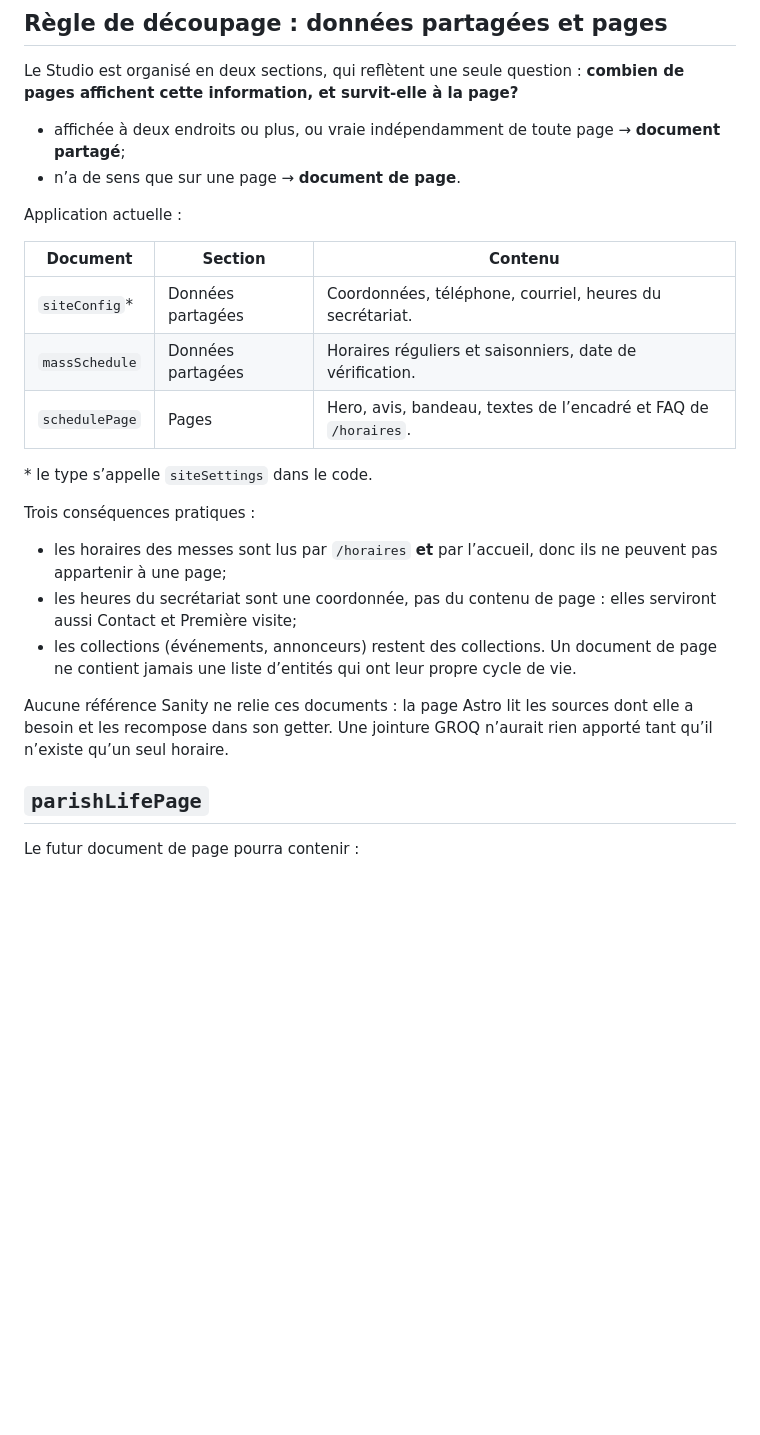
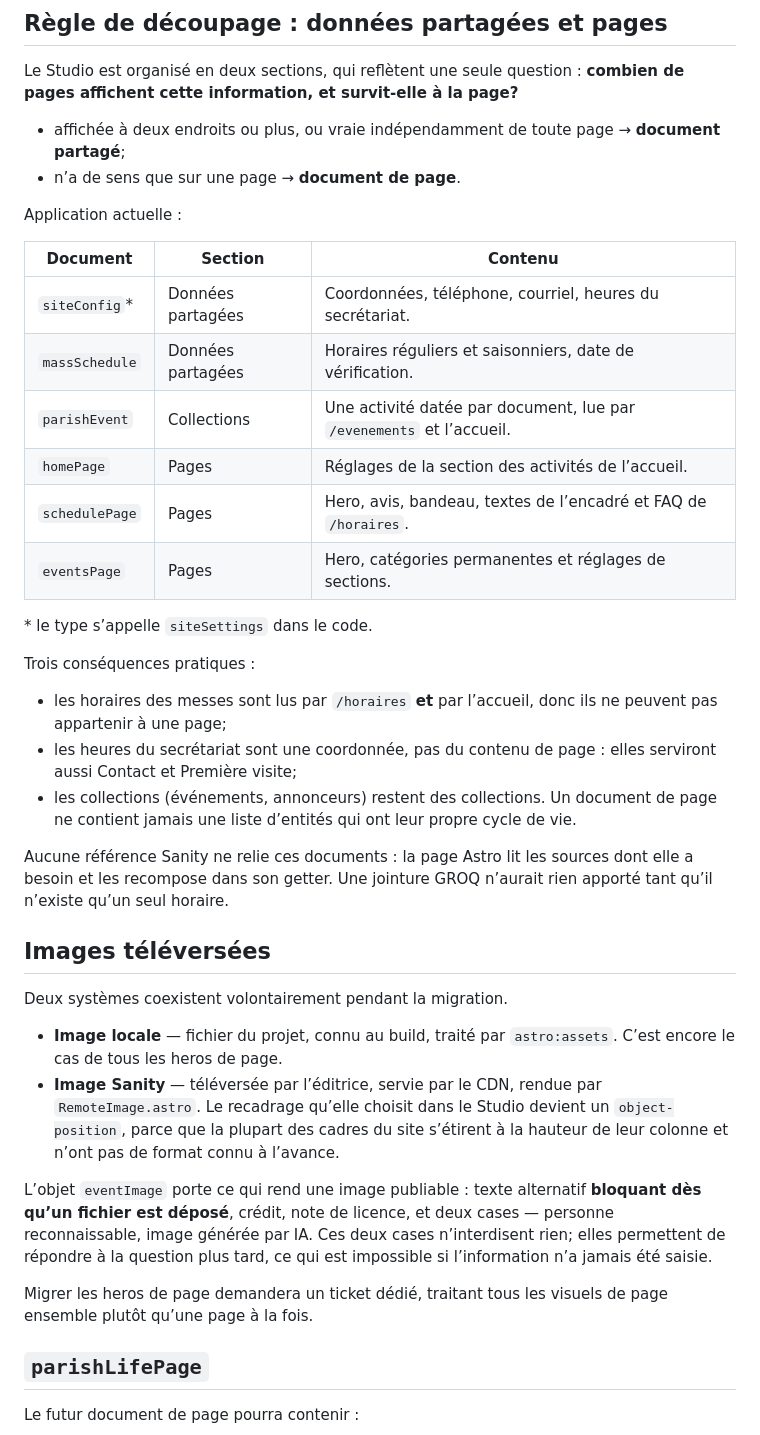
Before and after one commit to Tiger1804z/site-web-paroisse, a Markdown page: docs/SANITY_CONTENT_MODEL.md, the part around the change. Drawn GitHub-style; blank space fills up the shorter version.

```diff
--- a/docs/SANITY_CONTENT_MODEL.md
+++ b/docs/SANITY_CONTENT_MODEL.md
@@ -19,11 +19,14 @@ Le Studio est organisé en deux sections, qui reflètent une seule question :
 
 Application actuelle :
 
-| Document       | Section           | Contenu                                                         |
-| -------------- | ----------------- | --------------------------------------------------------------- |
-| `siteConfig`\* | Données partagées | Coordonnées, téléphone, courriel, heures du secrétariat.        |
-| `massSchedule` | Données partagées | Horaires réguliers et saisonniers, date de vérification.        |
-| `schedulePage` | Pages             | Hero, avis, bandeau, textes de l’encadré et FAQ de `/horaires`. |
+| Document       | Section           | Contenu                                                              |
+| -------------- | ----------------- | -------------------------------------------------------------------- |
+| `siteConfig`\* | Données partagées | Coordonnées, téléphone, courriel, heures du secrétariat.             |
+| `massSchedule` | Données partagées | Horaires réguliers et saisonniers, date de vérification.             |
+| `parishEvent`  | Collections       | Une activité datée par document, lue par `/evenements` et l’accueil. |
+| `homePage`     | Pages             | Réglages de la section des activités de l’accueil.                   |
+| `schedulePage` | Pages             | Hero, avis, bandeau, textes de l’encadré et FAQ de `/horaires`.      |
+| `eventsPage`   | Pages             | Hero, catégories permanentes et réglages de sections.                |
 
 \* le type s’appelle `siteSettings` dans le code.
 
@@ -40,6 +43,26 @@ Trois conséquences pratiques :
 Aucune référence Sanity ne relie ces documents : la page Astro lit les sources
 dont elle a besoin et les recompose dans son getter. Une jointure GROQ n’aurait
 rien apporté tant qu’il n’existe qu’un seul horaire.
+
+## Images téléversées
+
+Deux systèmes coexistent volontairement pendant la migration.
+
+- **Image locale** — fichier du projet, connu au build, traité par
+  `astro:assets`. C’est encore le cas de tous les heros de page.
+- **Image Sanity** — téléversée par l’éditrice, servie par le CDN, rendue par
+  `RemoteImage.astro`. Le recadrage qu’elle choisit dans le Studio devient un
+  `object-position`, parce que la plupart des cadres du site s’étirent à la
+  hauteur de leur colonne et n’ont pas de format connu à l’avance.
+
+L’objet `eventImage` porte ce qui rend une image publiable : texte alternatif
+**bloquant dès qu’un fichier est déposé**, crédit, note de licence, et deux
+cases — personne reconnaissable, image générée par IA. Ces deux cases
+n’interdisent rien; elles permettent de répondre à la question plus tard, ce
+qui est impossible si l’information n’a jamais été saisie.
+
+Migrer les heros de page demandera un ticket dédié, traitant tous les visuels
+de page ensemble plutôt qu’une page à la fois.
 
 ## `parishLifePage`
 
```
Also changed, not shown: docs/EVENTS_ARCHITECTURE.md (+16 -1 lines), docs/PROJECT_CURRENT_STATE.md (+2 -1 lines).
